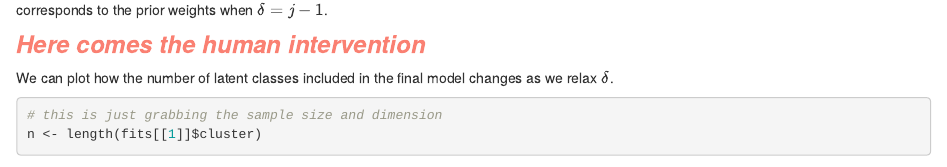
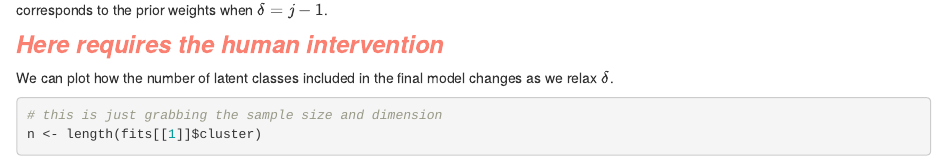
Before and after one commit to hillarykoch/climb_page, an R Markdown document (analysis/priors.Rmd): the page in a window 1100 px wide, from 950 px down. Rendered offline with R 4.5, knitr and Pandoc, with nearby package versions; drawn as R Markdown's standard HTML page in place of the format the file asks for; some code elsewhere in the file could not run offline.

Commit message:
minor text chanegs

```diff
--- a/analysis/priors.Rmd
+++ b/analysis/priors.Rmd
@@ -53,7 +53,7 @@ prior_weights <- get_prior_weights(reduced_classes, fits, parallel = FALSE)
 
 `prior_weights` is a list of vectors. Each vector corresponds to the computed prior weights for a given value of $\delta$. Here, `prior_weights[[j]]` corresponds to the prior weights when $\delta = j-1$.
 
-### <i><b><span style="color:salmon">Here comes the human intervention</span></b></i>
+### <i><b><span style="color:salmon">Here requires the human intervention</span></b></i>
 
 We can plot how the number of latent classes included in the final model changes as we relax $\delta$.
 
```
